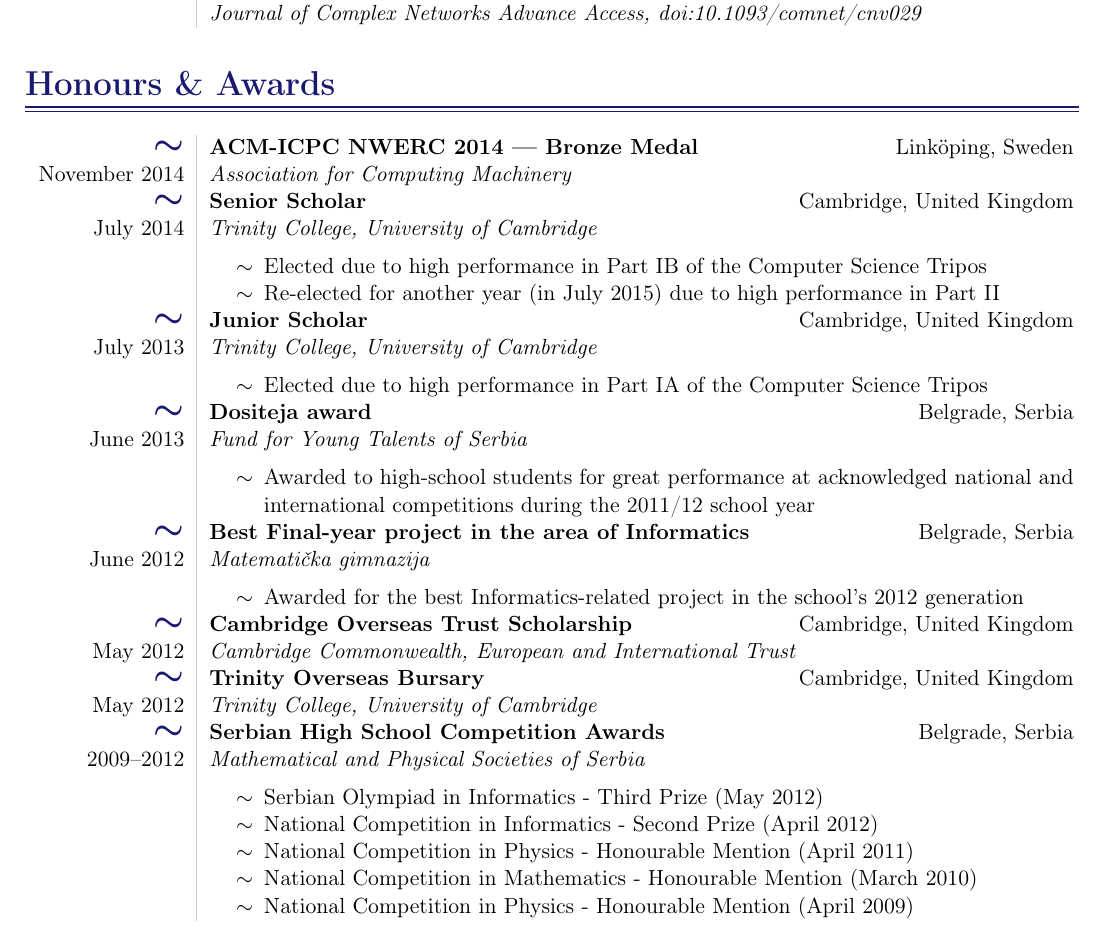
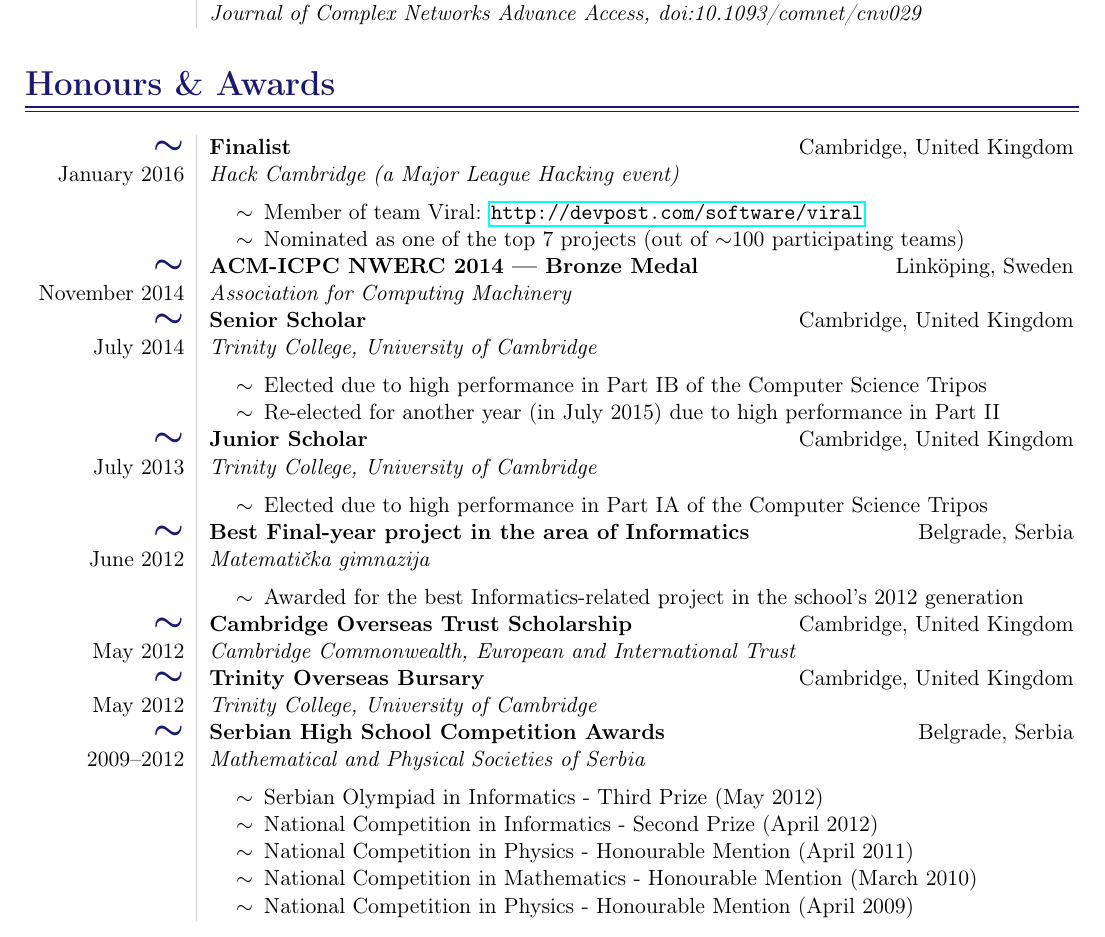
Before and after one commit to PetarV-/Curriculum-Vitae, a LaTeX CV (Petar Veličković - Curriculum Vitae.tex): part of page 2 of 2, cut so that both start at the same text. Compiled offline with pdfLaTeX.

Commit message:
Added new entries, trimmed others.

```diff
--- a/Petar Veličković - Curriculum Vitae.tex
+++ b/Petar Veličković - Curriculum Vitae.tex
@@ -305,6 +305,14 @@
 
 \cvtable{%
 
+\mytilde{January 2016} & \mainitem{Finalist}{Hack Cambridge (a Major League Hacking event)}{Cambridge, United Kingdom}{}
+
+\sitemize{%
+	\sitem Member of team Viral: \url{http://devpost.com/software/viral}
+	\sitem Nominated as one of the top 7 projects (out of $\sim$100 participating teams)
+}\vspace{-\baselineskip}\mbox{}
+\\[5pt]
+
 \mytilde{November 2014} & \mainitem{ACM-ICPC NWERC 2014 --- Bronze Medal}{Association for Computing Machinery}{Link\"{o}ping, Sweden}{}
 \\[5pt]
 
@@ -320,13 +328,6 @@
 
 \sitemize{%
 	\sitem Elected due to high performance in Part IA of the Computer Science Tripos
-}\vspace{-\baselineskip}\mbox{}
-\\[5pt]
-
-\mytilde{June 2013} & \mainitem{Dositeja award}{Fund for Young Talents of Serbia}{Belgrade, Serbia}{}
-
-\sitemize{%
-	\sitem Awarded to high-school students for great performance at acknowledged national and international competitions during the 2011/12 school year
 }\vspace{-\baselineskip}\mbox{}
 \\[5pt]
 
```
